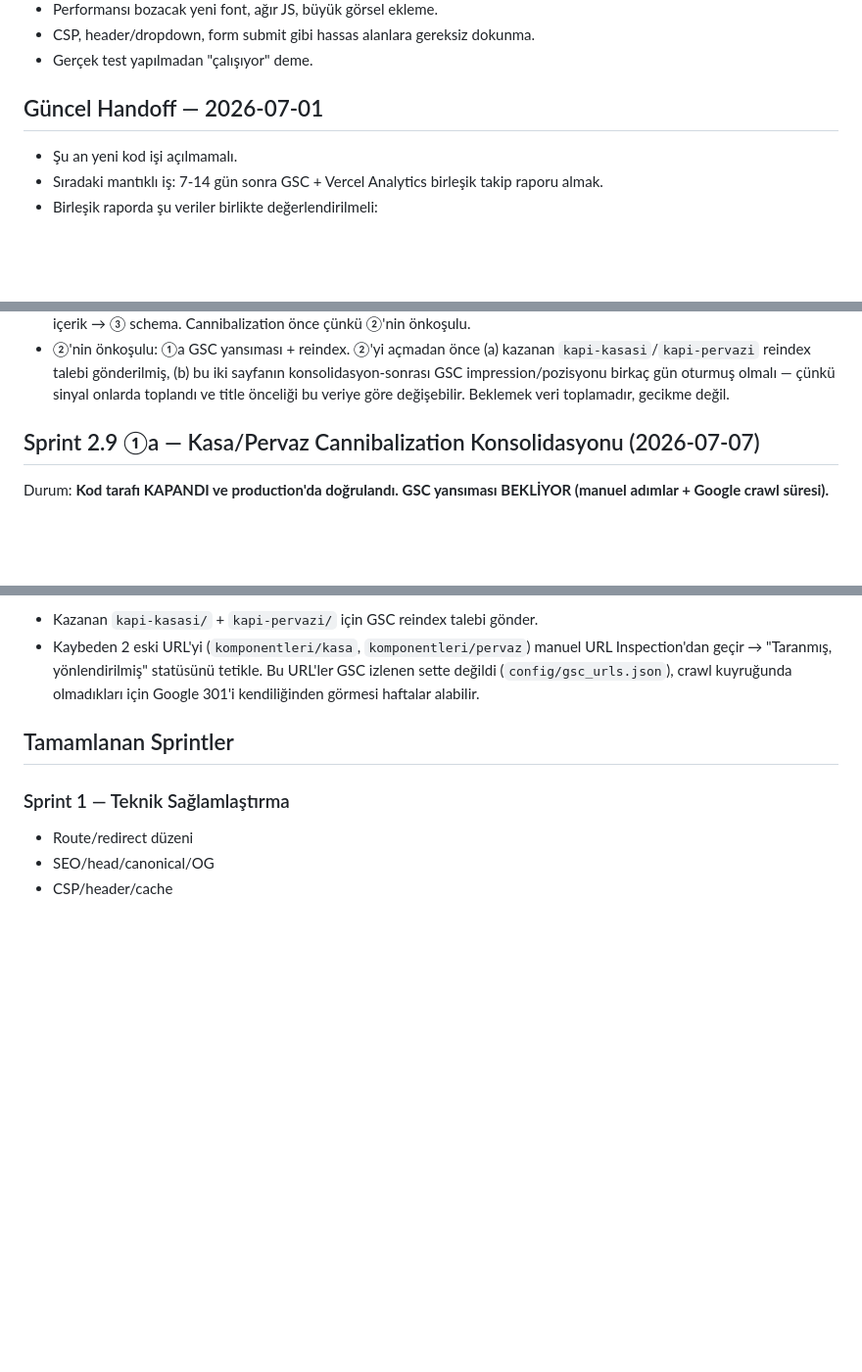
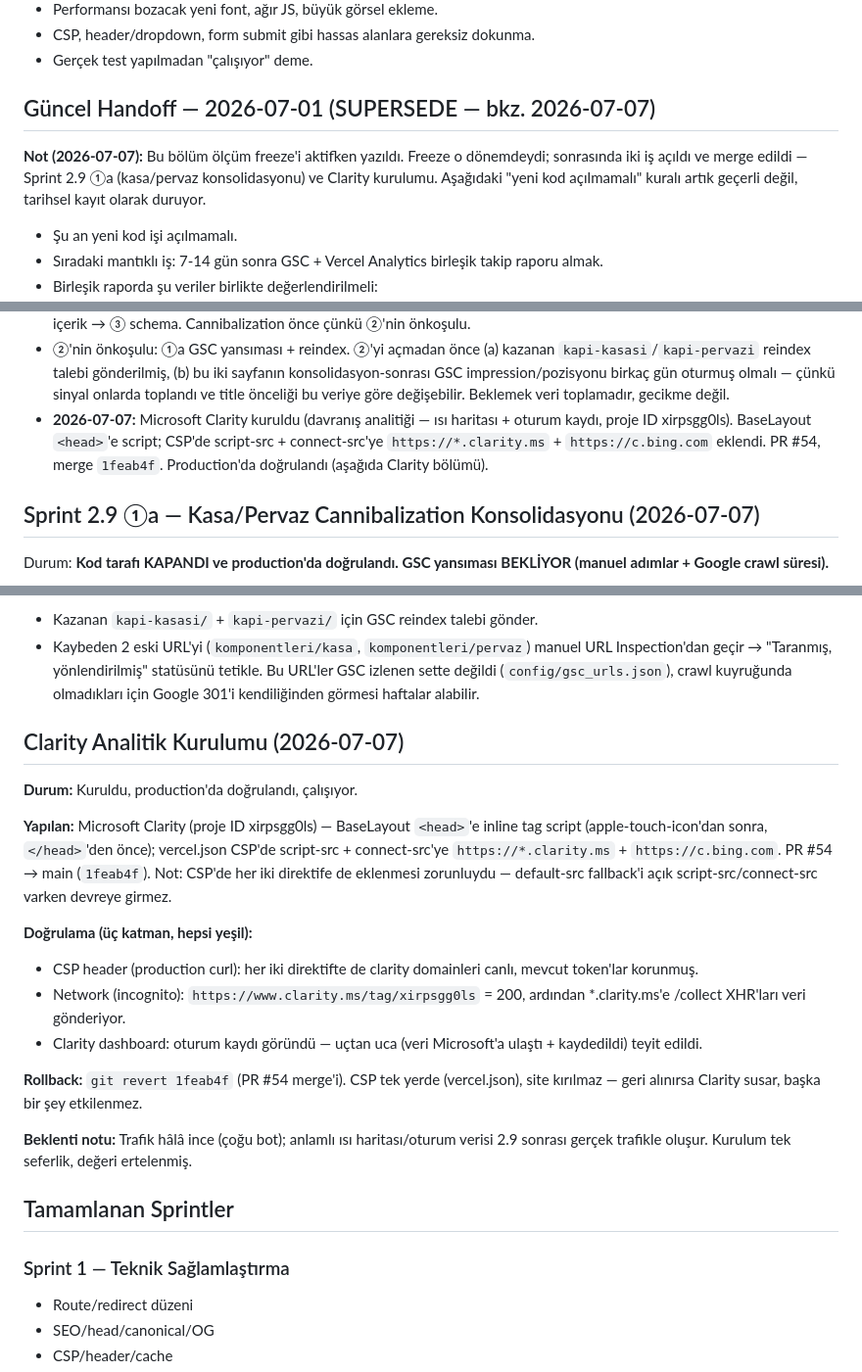
Before and after one commit to syigiter/yigiter-com-tr, a Markdown page: AI_HANDOFF.md, 3 parts joined by grey strips. Shown at 98% size. GitHub-like rendering; blank space fills up the shorter version.

Commit message:
docs: Clarity kurulum kaydı + GA4 erteleme notu + freeze başlığı supersede

```diff
--- a/AI_HANDOFF.md
+++ b/AI_HANDOFF.md
@@ -16,7 +16,9 @@ Yiğiter Orman Ürünleri sitesini teknik olarak hızlı, güvenli, erişilebili
 - CSP, header/dropdown, form submit gibi hassas alanlara gereksiz dokunma.
 - Gerçek test yapılmadan "çalışıyor" deme.
 
-## Güncel Handoff — 2026-07-01
+## Güncel Handoff — 2026-07-01 (SUPERSEDE — bkz. 2026-07-07)
+
+**Not (2026-07-07):** Bu bölüm ölçüm freeze'i aktifken yazıldı. Freeze o dönemdeydi; sonrasında iki iş açıldı ve merge edildi — Sprint 2.9 ①a (kasa/pervaz konsolidasyonu) ve Clarity kurulumu. Aşağıdaki "yeni kod açılmamalı" kuralı artık geçerli değil, tarihsel kayıt olarak duruyor.
 
 - Şu an yeni kod işi açılmamalı.
 - Sıradaki mantıklı iş: 7-14 gün sonra GSC + Vercel Analytics birleşik takip raporu almak.
@@ -141,6 +143,7 @@ Bu notlar yeni sprint açmak için tek başına yeterli değildir. Önce 7–14
 - KARAR: Sprint 2.9 (on-page/teknik SEO) açılıyor. 2.6B (İngilizce) sıfır arama sinyali nedeniyle hayır; 2.8 (Türkçe iç pazar) 32 impression çok ince olduğu için henüz değil.
 - Sprint 2.9 PR sırası (`NEXT_STEPS.md`): ①a kasa/pervaz cannibalization → ② 7 sayfa title/description → ①b 4 ölü sayfa içerik → ③ schema. Cannibalization önce çünkü ②'nin önkoşulu.
 - ②'nin önkoşulu: ①a GSC yansıması + reindex. ②'yi açmadan önce (a) kazanan `kapi-kasasi`/`kapi-pervazi` reindex talebi gönderilmiş, (b) bu iki sayfanın konsolidasyon-sonrası GSC impression/pozisyonu birkaç gün oturmuş olmalı — çünkü sinyal onlarda toplandı ve title önceliği bu veriye göre değişebilir. Beklemek veri toplamadır, gecikme değil.
+- **2026-07-07:** Microsoft Clarity kuruldu (davranış analitiği — ısı haritası + oturum kaydı, proje ID xirpsgg0ls). BaseLayout `<head>`'e script; CSP'de script-src + connect-src'ye `https://*.clarity.ms` + `https://c.bing.com` eklendi. PR #54, merge `1feab4f`. Production'da doğrulandı (aşağıda Clarity bölümü).
 
 ## Sprint 2.9 ①a — Kasa/Pervaz Cannibalization Konsolidasyonu (2026-07-07)
 
@@ -166,6 +169,22 @@ BEKLEYEN manuel GSC adımları (kod değil, kullanıcı tarafında — henüz YA
 
 - Kazanan `kapi-kasasi/` + `kapi-pervazi/` için GSC reindex talebi gönder.
 - Kaybeden 2 eski URL'yi (`komponentleri/kasa`, `komponentleri/pervaz`) manuel URL Inspection'dan geçir → "Taranmış, yönlendirilmiş" statüsünü tetikle. Bu URL'ler GSC izlenen sette değildi (`config/gsc_urls.json`), crawl kuyruğunda olmadıkları için Google 301'i kendiliğinden görmesi haftalar alabilir.
+
+## Clarity Analitik Kurulumu (2026-07-07)
+
+**Durum:** Kuruldu, production'da doğrulandı, çalışıyor.
+
+**Yapılan:** Microsoft Clarity (proje ID xirpsgg0ls) — BaseLayout `<head>`'e inline tag script (apple-touch-icon'dan sonra, `</head>`'den önce); vercel.json CSP'de script-src + connect-src'ye `https://*.clarity.ms` + `https://c.bing.com`. PR #54 → main (`1feab4f`). Not: CSP'de her iki direktife de eklenmesi zorunluydu — default-src fallback'i açık script-src/connect-src varken devreye girmez.
+
+**Doğrulama (üç katman, hepsi yeşil):**
+
+- CSP header (production curl): her iki direktifte de clarity domainleri canlı, mevcut token'lar korunmuş.
+- Network (incognito): `https://www.clarity.ms/tag/xirpsgg0ls` = 200, ardından *.clarity.ms'e /collect XHR'ları veri gönderiyor.
+- Clarity dashboard: oturum kaydı göründü — uçtan uca (veri Microsoft'a ulaştı + kaydedildi) teyit edildi.
+
+**Rollback:** `git revert 1feab4f` (PR #54 merge'i). CSP tek yerde (vercel.json), site kırılmaz — geri alınırsa Clarity susar, başka bir şey etkilenmez.
+
+**Beklenti notu:** Trafik hâlâ ince (çoğu bot); anlamlı ısı haritası/oturum verisi 2.9 sonrası gerçek trafikle oluşur. Kurulum tek seferlik, değeri ertelenmiş.
 
 ## Tamamlanan Sprintler
 
```
Also changed, not shown: other parts of AI_HANDOFF.md (+1 -0 lines), NEXT_STEPS.md (+4 -0 lines).
